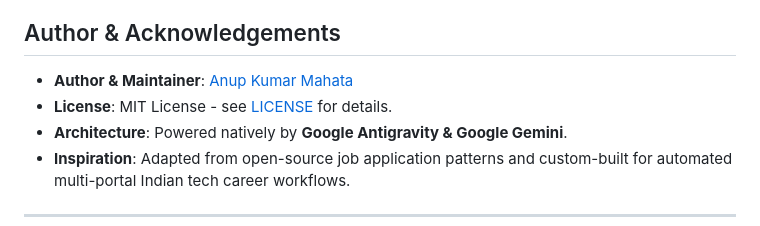
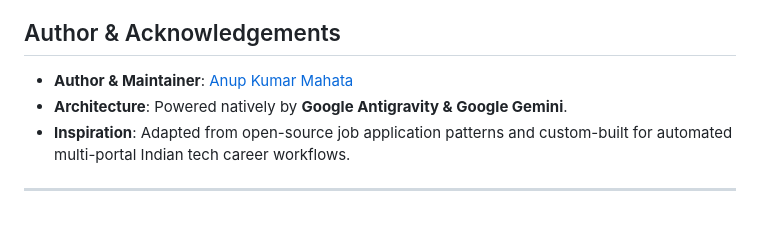
Before and after one commit to Akm007git/ai-job-search, a Markdown page: README.md, the part around the change. Rendered like a GitHub page.

Commit message:
Remove license details from README
Removed license information from the README.

```diff
--- a/README.md
+++ b/README.md
@@ -420,7 +420,6 @@ Edit `tools/scrape_multi_portal_24h_jobs.py`:
 ## Author & Acknowledgements
 
 - **Author & Maintainer**: [Anup Kumar Mahata](https://github.com/anupkumarmahata123)
-- **License**: MIT License - see [LICENSE](LICENSE) for details.
 - **Architecture**: Powered natively by **Google Antigravity & Google Gemini**.
 - **Inspiration**: Adapted from open-source job application patterns and custom-built for automated multi-portal Indian tech career workflows.
 
```
